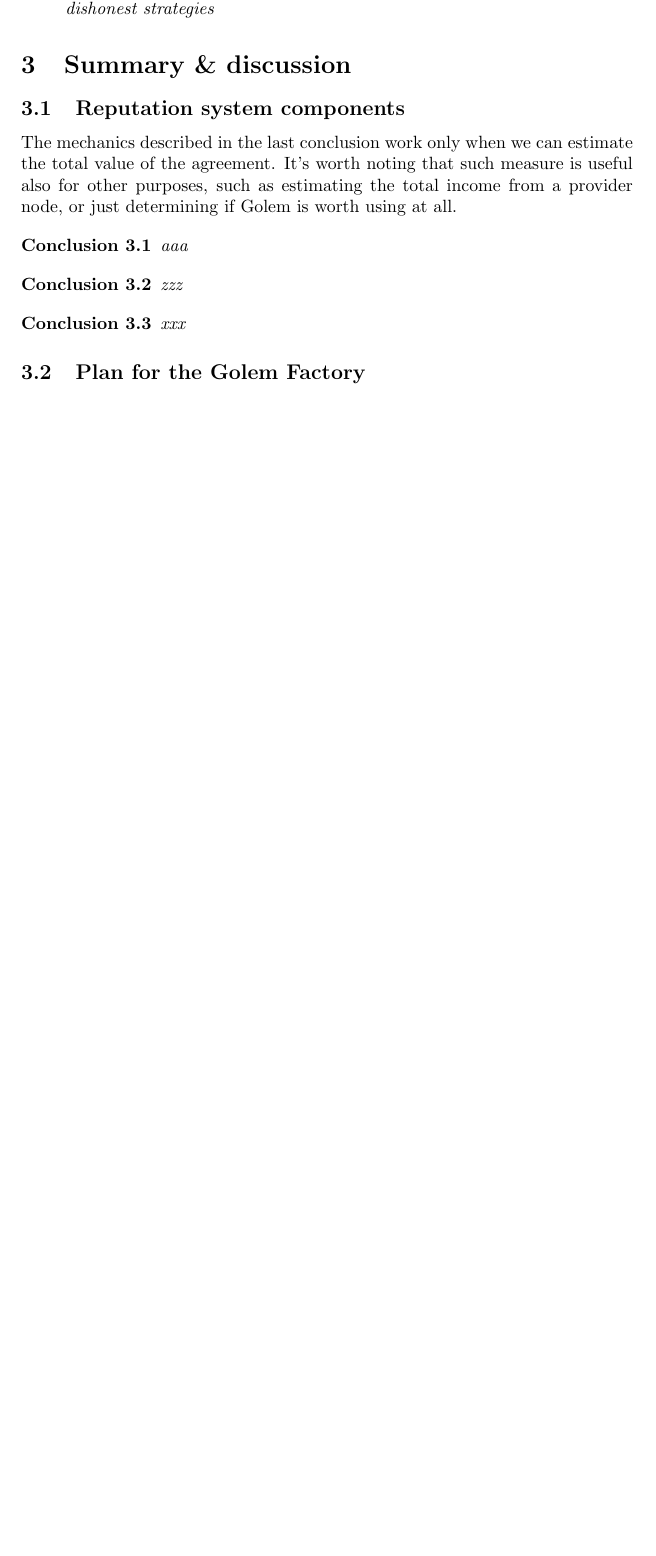
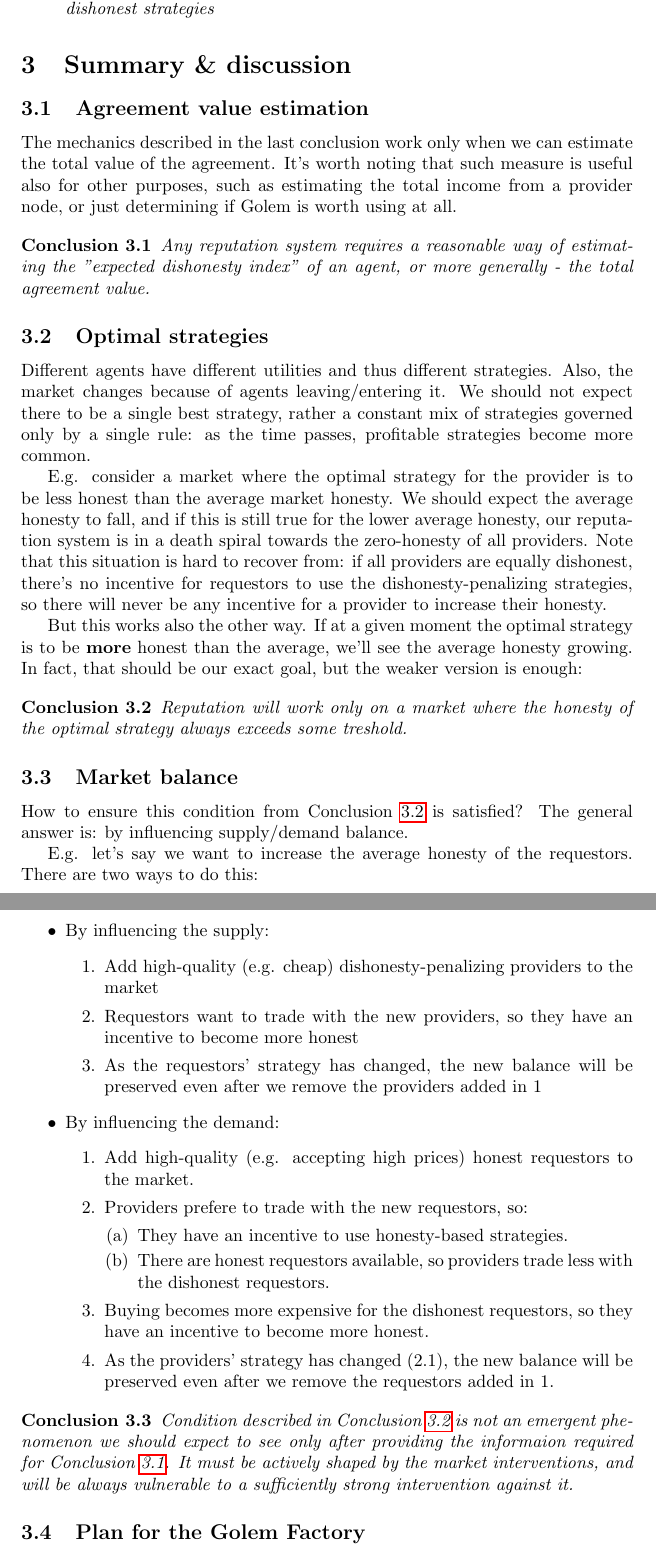
Before and after one commit to golemfactory/golem-architecture, a LaTeX document (reputation/microeconomic_reputation.tex): part of page 7 of 8 before the commit and two parts of pages 7 and 8 of 9 after it, the two joined at a grey line, cut so that both start at the same text, the shorter picture padded with empty space. Compiled offline with pdfLaTeX.

Commit message:
Microeconomics WIP - almost ready
All of the planned content is here. Some minor fixes will come.

```diff
--- a/reputation/microeconomic_reputation.tex
+++ b/reputation/microeconomic_reputation.tex
@@ -240,26 +240,67 @@ This leads us to a simple observation: the higher dishonesty we expect, the bett
 
 \section{Summary \& discussion}
 
-\subsection{Reputation system components}
+\subsection{Agreement value estimation}
 The mechanics described in the last conclusion work only when we can estimate the total value of the agreement.
 It's worth noting that such measure is useful also for other purposes, such as estimating the total income from a provider node,
 or just determining if Golem is worth using at all.
 
 \begin{conclusion}
-aaa
 
-\label{agreement estimation value}
+Any reputation system requires a reasonable way of estimating the "expected dishonesty index" of an agent,
+or more generally - the total agreement value.
+
+\label{agreement value estimation}
 \end{conclusion}
 
+\subsection{Optimal strategies}
+
+Different agents have different utilities and thus different strategies.
+Also, the market changes because of agents leaving/entering it. We should not expect there to be a single best strategy,
+rather a constant mix of strategies governed only by a single rule: as the time passes, profitable strategies become more common.
+
+E.g. consider a market where the optimal strategy for the provider is to be less honest than the average market honesty.
+We should expect the average honesty to fall, and if this is still true for the lower average honesty, our reputation system is in a death spiral towards
+the zero-honesty of all providers. Note that this situation is hard to recover from: if all providers are equally dishonest, there's no incentive for requestors
+to use the dishonesty-penalizing strategies, so there will never be any incentive for a provider to increase their honesty.
+
+But this works also the other way. If at a given moment the optimal strategy is to be \textbf{more} honest than the average,
+we'll see the average honesty growing. In fact, that should be our exact goal, but the weaker version is enough:
+
 \begin{conclusion}
-zzz
-
-\label{default strategies}
+Reputation will work only on a market where the honesty of the optimal strategy always exceeds some treshold.
+\label{required honesty level}
 \end{conclusion}
 
+\subsection{Market balance}
+How to ensure this condition from Conclusion \ref{required honesty level} is satisfied? The general answer is: by influencing supply/demand balance.
+
+E.g. let's say we want to increase the average honesty of the requestors. There are two ways to do this:
+
+\begin{itemize}
+    \item By influencing the supply:
+        \begin{enumerate}
+            \item Add high-quality (e.g. cheap) dishonesty-penalizing providers to the market
+            \item Requestors want to trade with the new providers, so they have an incentive to become more honest
+            \item As the requestors' strategy has changed, the new balance will be preserved even after we remove the providers added in 1
+        \end{enumerate}
+    \item By influencing the demand:
+        \begin{enumerate}
+        \item Add high-quality (e.g. accepting high prices) honest requestors to the market.
+        \item Providers prefere to trade with the new requestors, so:
+            \begin{enumerate}
+                \item They have an incentive to use honesty-based strategies.
+                \item There are honest requestors available, so providers trade less with the dishonest requestors.
+            \end{enumerate}
+        \item Buying becomes more expensive for the dishonest requestors, so they have an incentive to become more honest.
+        \item As the providers' strategy has changed (2.1), the new balance will be preserved even after we remove the requestors added in 1.
+        \end{enumerate}
+\end{itemize}
+
 \begin{conclusion}
-xxx
-\label{market balance}
+Condition described in Conclusion \ref{required honesty level} is not an emergent phenomenon we should expect to see only after providing
+the informaion required for Conclusion \ref{agreement value estimation}. It must be actively shaped by the market interventions,
+and will be always vulnerable to a sufficiently strong intervention against it.
 \end{conclusion}
 
 \subsection{Plan for the Golem Factory}
```
Also changed, not shown: reputation/microeconomic_reputation.pdf, reputation/microeconomic_reputation.tex (4 more changed lines).
